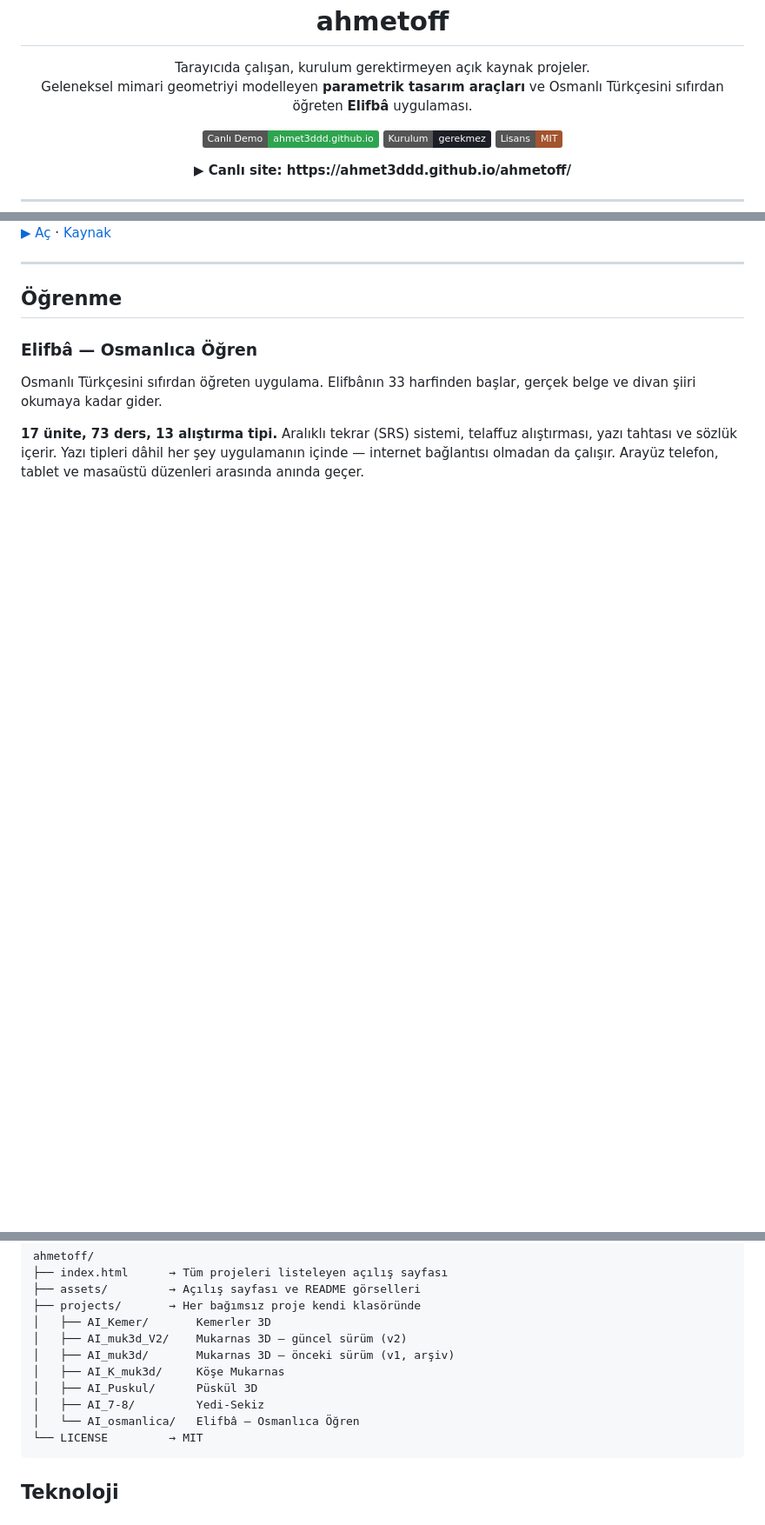
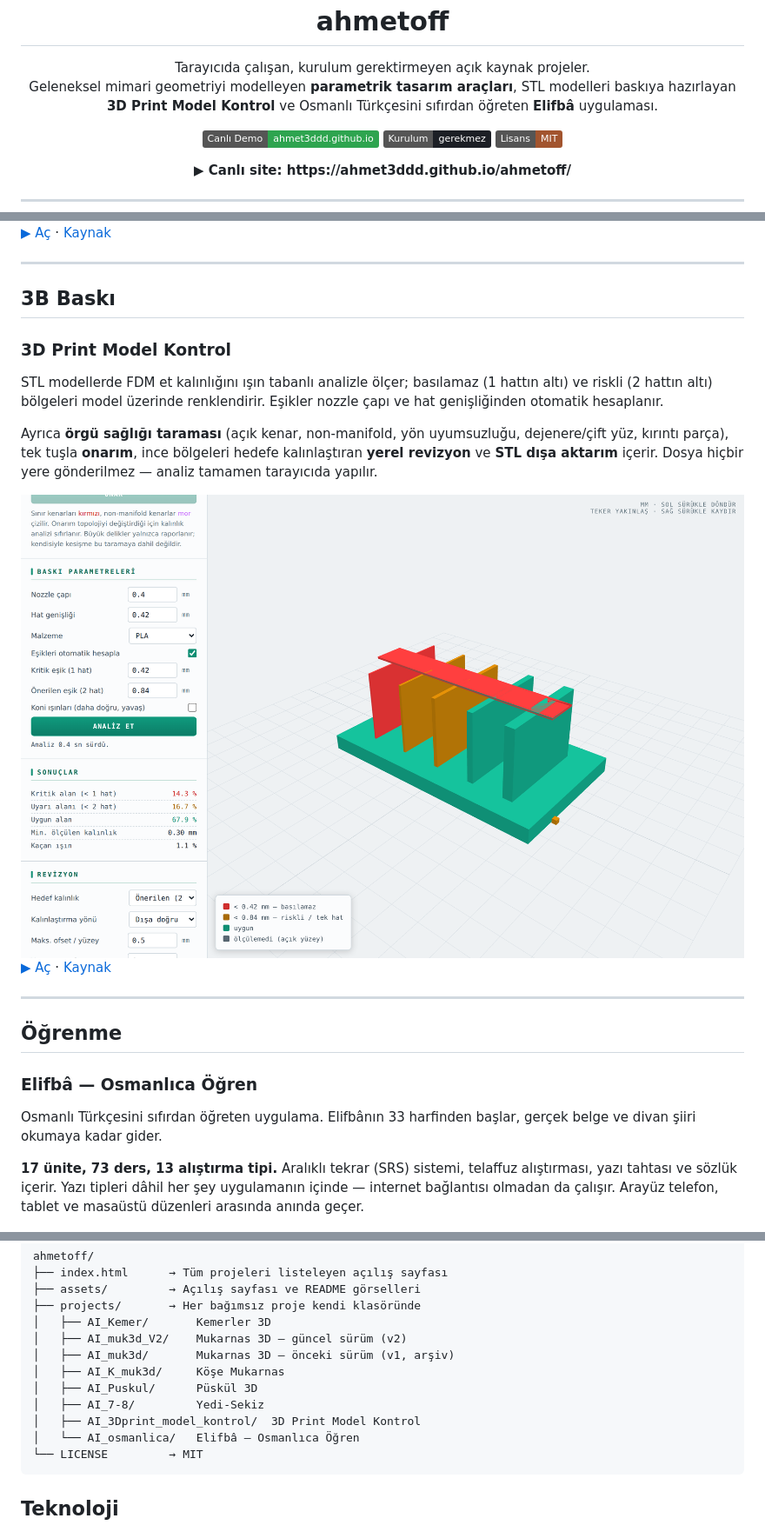
Before and after one commit to ahmet3ddd/ahmetoff, a Markdown page: README.md, 3 parts joined by grey strips. Shown at 87% size. Rendered like a GitHub page; pictures changed too: assets/shot-3dprint.png (added); badges without logos; blank space fills up the shorter version.

Commit message:
3D Print Model Kontrol eklendi; tarih etiketleri ve 3B Baski kategorisi

````diff
--- a/README.md
+++ b/README.md
@@ -6,7 +6,8 @@
 
 <p align="center">
   Tarayıcıda çalışan, kurulum gerektirmeyen açık kaynak projeler.<br/>
-  Geleneksel mimari geometriyi modelleyen <strong>parametrik tasarım araçları</strong> ve
+  Geleneksel mimari geometriyi modelleyen <strong>parametrik tasarım araçları</strong>,
+  STL modelleri baskıya hazırlayan <strong>3D Print Model Kontrol</strong> ve
   Osmanlı Türkçesini sıfırdan öğreten <strong>Elifbâ</strong> uygulaması.
 </p>
 
@@ -67,6 +68,19 @@ Geleneksel yedi-sekiz geçme desenlerini V8 tipi parametrelerle oluşturur.
 
 ---
 
+## 3B Baskı
+
+### 3D Print Model Kontrol
+STL modellerde FDM et kalınlığını ışın tabanlı analizle ölçer; basılamaz (1 hattın altı) ve riskli (2 hattın altı) bölgeleri model üzerinde renklendirir. Eşikler nozzle çapı ve hat genişliğinden otomatik hesaplanır.
+
+Ayrıca **örgü sağlığı taraması** (açık kenar, non-manifold, yön uyumsuzluğu, dejenere/çift yüz, kırıntı parça), tek tuşla **onarım**, ince bölgeleri hedefe kalınlaştıran **yerel revizyon** ve **STL dışa aktarım** içerir. Dosya hiçbir yere gönderilmez — analiz tamamen tarayıcıda yapılır.
+
+<img src="assets/shot-3dprint.png" alt="3D Print Model Kontrol" width="100%" />
+
+[▶ Aç](https://ahmet3ddd.github.io/ahmetoff/projects/AI_3Dprint_model_kontrol/) · [Kaynak](projects/AI_3Dprint_model_kontrol)
+
+---
+
 ## Öğrenme
 
 ### Elifbâ — Osmanlıca Öğren
@@ -93,6 +107,7 @@ ahmetoff/
 │   ├── AI_K_muk3d/     Köşe Mukarnas
 │   ├── AI_Puskul/      Püskül 3D
 │   ├── AI_7-8/         Yedi-Sekiz
+│   ├── AI_3Dprint_model_kontrol/  3D Print Model Kontrol
 │   └── AI_osmanlica/   Elifbâ — Osmanlıca Öğren
 └── LICENSE         → MIT
 ```
````
Also changed, not shown: projects/AI_3Dprint_model_kontrol/README.md (added, +42 -0 lines), 4 other files.
